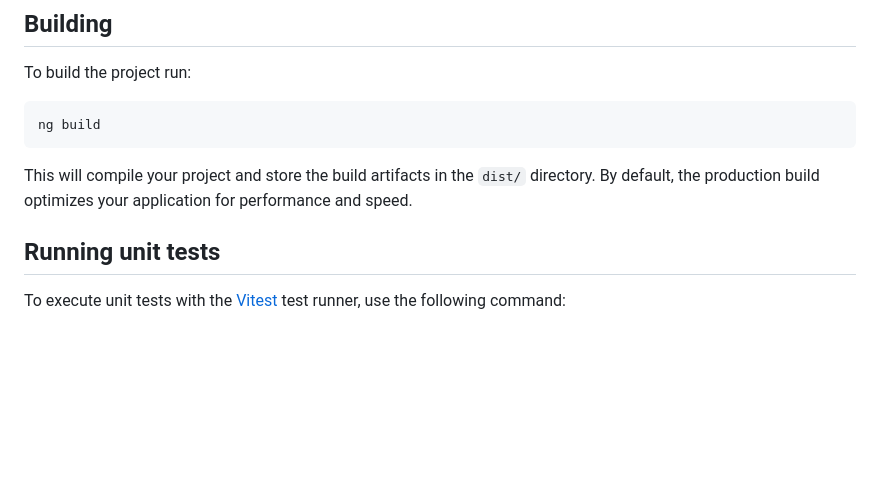
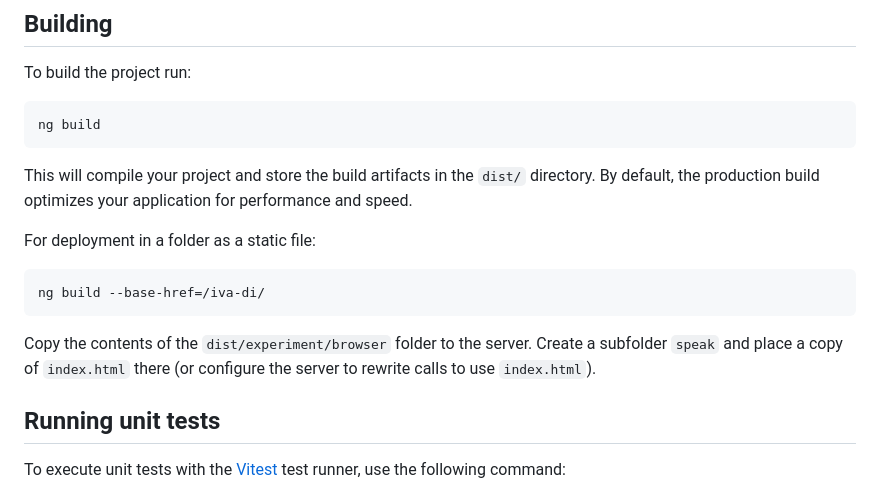
Before and after one commit to fkunneman/IVA_DI, a Markdown page: experiment/README.md, the part around the change. Rendered like a GitHub page; blank space fills up the shorter version.

Commit message:
Deployment instructions

````diff
--- a/experiment/README.md
+++ b/experiment/README.md
@@ -70,6 +70,14 @@ ng build
 
 This will compile your project and store the build artifacts in the `dist/` directory. By default, the production build optimizes your application for performance and speed.
 
+For deployment in a folder as a static file:
+
+```bash
+ng build --base-href=/iva-di/
+```
+
+Copy the contents of the `dist/experiment/browser` folder to the server. Create a subfolder `speak` and place a copy of `index.html` there (or configure the server to rewrite calls to use `index.html`).
+
 ## Running unit tests
 
 To execute unit tests with the [Vitest](https://vitest.dev/) test runner, use the following command:
````
